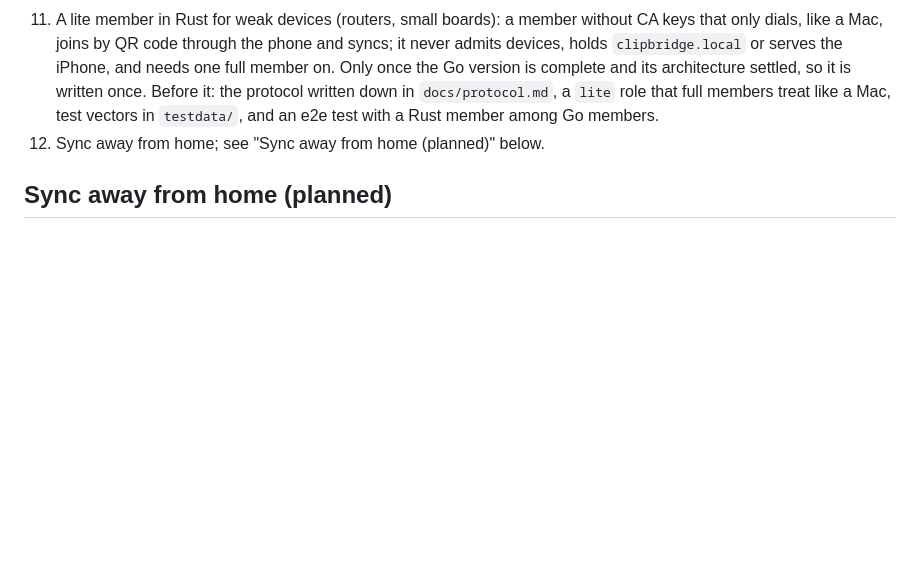
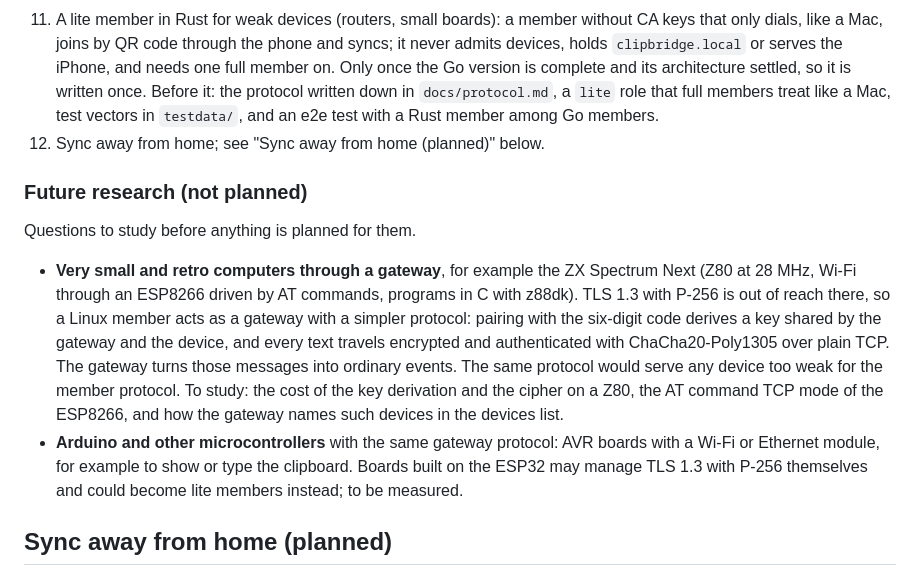
Before and after one commit to HunterEwok/clipboardbridge, a Markdown page: docs/design.md, the part around the change. GitHub-like rendering; blank space fills up the shorter version.

Commit message:
Record future research: retro computers and microcontrollers through a gateway
Co-Authored-By: Claude Opus 5.5 <noreply@anthropic.com>
Claude-Session: https://claude.ai/code/session_01PGgjokATcC8HSeUVzQZEZg

```diff
--- a/docs/design.md
+++ b/docs/design.md
@@ -462,6 +462,24 @@ The order may change.
     Rust member among Go members.
 12. Sync away from home; see "Sync away from home (planned)" below.
 
+### Future research (not planned)
+
+Questions to study before anything is planned for them.
+
+- **Very small and retro computers through a gateway**, for example the ZX Spectrum Next
+  (Z80 at 28 MHz, Wi-Fi through an ESP8266 driven by AT commands, programs in C with z88dk).
+  TLS 1.3 with P-256 is out of reach there, so a Linux member acts as a gateway with a
+  simpler protocol: pairing with the six-digit code derives a key shared by the gateway and
+  the device, and every text travels encrypted and authenticated with ChaCha20-Poly1305
+  over plain TCP. The gateway turns those messages into ordinary events. The same protocol
+  would serve any device too weak for the member protocol. To study: the cost of the
+  key derivation and the cipher on a Z80, the AT command TCP mode of the ESP8266, and how
+  the gateway names such devices in the devices list.
+- **Arduino and other microcontrollers** with the same gateway protocol: AVR boards with a
+  Wi-Fi or Ethernet module, for example to show or type the clipboard. Boards built on the
+  ESP32 may manage TLS 1.3 with P-256 themselves and could become lite members instead; to
+  be measured.
+
 ## Sync away from home (planned)
 
 The group's certificates stay the only identity of devices, and every text stays end to end
```
